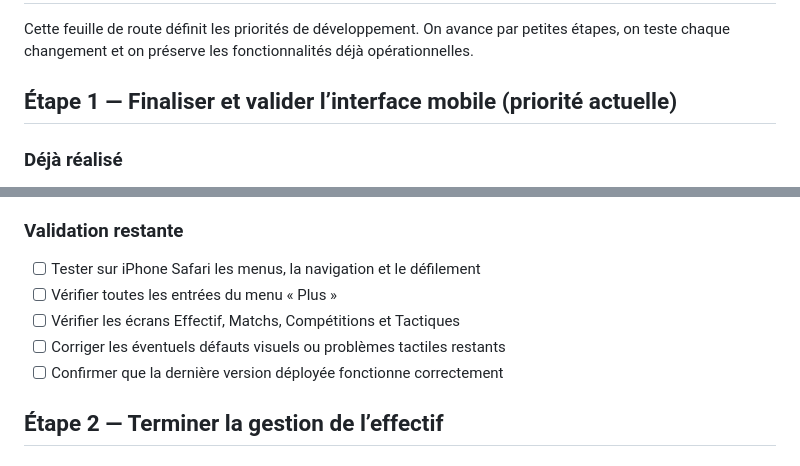
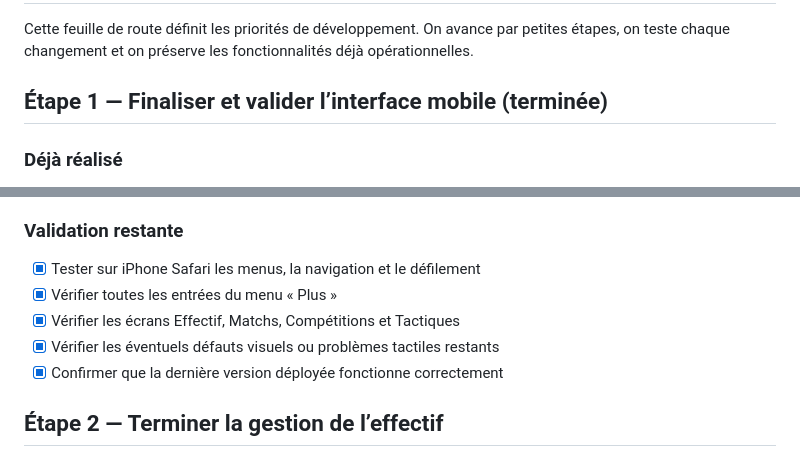
Before and after one commit to ILN44DIEZ/jeu-manager-test, a Markdown page: ROADMAP.md, 2 parts joined by grey strips. GitHub-like rendering.

Commit message:
docs: mark mobile validation complete

```diff
--- a/ROADMAP.md
+++ b/ROADMAP.md
@@ -2,7 +2,7 @@
 
 Cette feuille de route définit les priorités de développement. On avance par petites étapes, on teste chaque changement et on préserve les fonctionnalités déjà opérationnelles.
 
-## Étape 1 — Finaliser et valider l’interface mobile (priorité actuelle)
+## Étape 1 — Finaliser et valider l’interface mobile (terminée)
 
 ### Déjà réalisé
 - [x] Interface assombrie et allégée, dans un style manager de football
@@ -15,11 +15,11 @@ Cette feuille de route définit les priorités de développement. On avance par
 - [x] Correction du terrain tactique sur mobile
 
 ### Validation restante
-- [ ] Tester sur iPhone Safari les menus, la navigation et le défilement
-- [ ] Vérifier toutes les entrées du menu « Plus »
-- [ ] Vérifier les écrans Effectif, Matchs, Compétitions et Tactiques
-- [ ] Corriger les éventuels défauts visuels ou problèmes tactiles restants
-- [ ] Confirmer que la dernière version déployée fonctionne correctement
+- [x] Tester sur iPhone Safari les menus, la navigation et le défilement
+- [x] Vérifier toutes les entrées du menu « Plus »
+- [x] Vérifier les écrans Effectif, Matchs, Compétitions et Tactiques
+- [x] Vérifier les éventuels défauts visuels ou problèmes tactiles restants
+- [x] Confirmer que la dernière version déployée fonctionne correctement
 
 ## Étape 2 — Terminer la gestion de l’effectif
 
```
